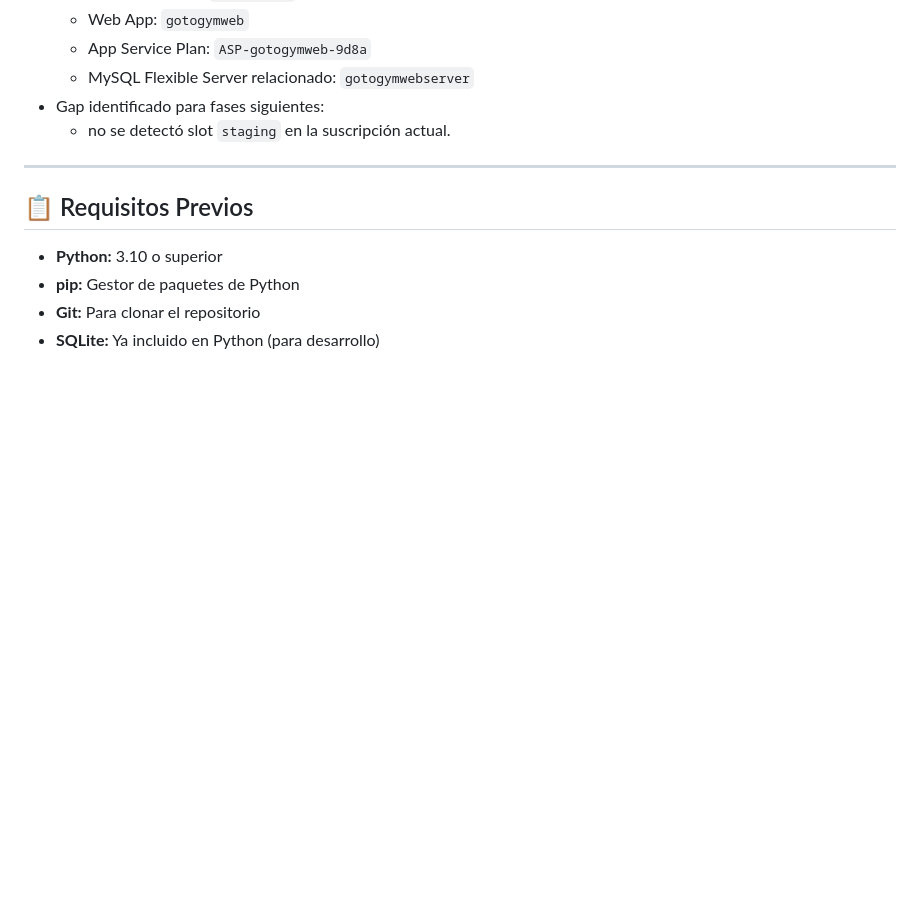
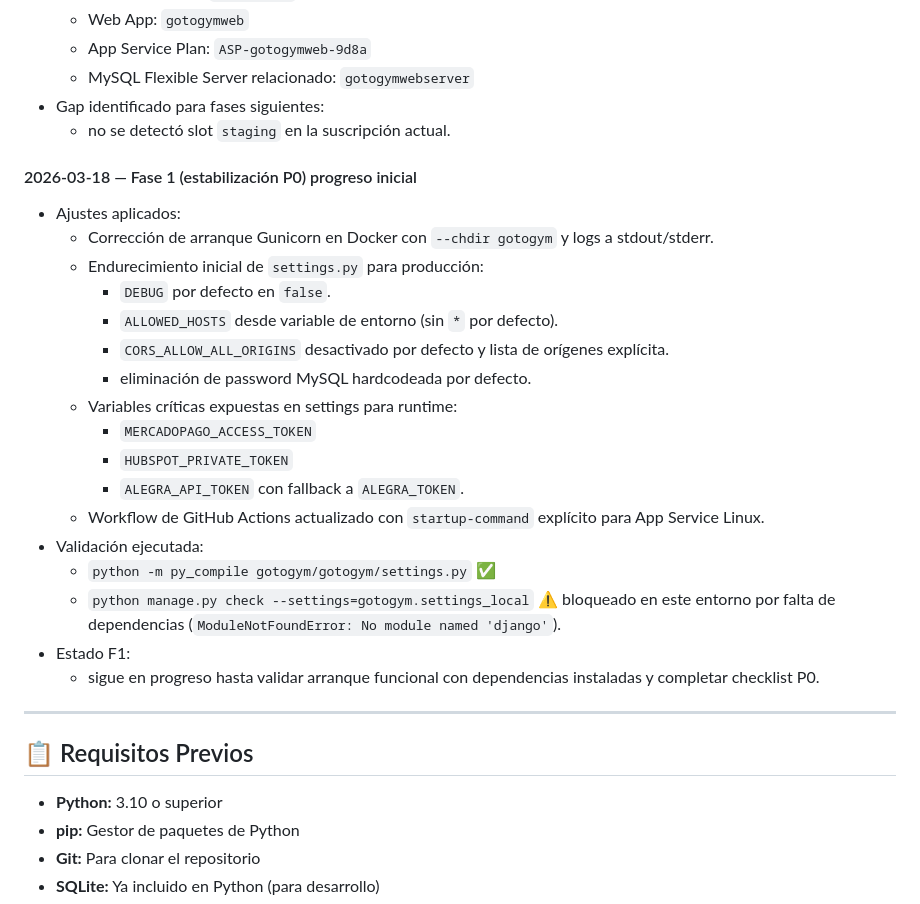
Before and after one commit to gotogymsaas/GoToGtymPrime, a Markdown page: docs/DESPLIEGUE_LOCAL.md, the part around the change. Rendered like a GitHub page; blank space fills up the shorter version.

Commit message:
docs: bitacora fase 1 y resultado de validacion

```diff
--- a/docs/DESPLIEGUE_LOCAL.md
+++ b/docs/DESPLIEGUE_LOCAL.md
@@ -36,6 +36,26 @@ Este documento será la bitácora oficial hasta completar el objetivo de release
     - MySQL Flexible Server relacionado: `gotogymwebserver`
 - Gap identificado para fases siguientes:
     - no se detectó slot `staging` en la suscripción actual.
+
+#### 2026-03-18 — Fase 1 (estabilización P0) progreso inicial
+
+- Ajustes aplicados:
+    - Corrección de arranque Gunicorn en Docker con `--chdir gotogym` y logs a stdout/stderr.
+    - Endurecimiento inicial de `settings.py` para producción:
+        - `DEBUG` por defecto en `false`.
+        - `ALLOWED_HOSTS` desde variable de entorno (sin `*` por defecto).
+        - `CORS_ALLOW_ALL_ORIGINS` desactivado por defecto y lista de orígenes explícita.
+        - eliminación de password MySQL hardcodeada por defecto.
+    - Variables críticas expuestas en settings para runtime:
+        - `MERCADOPAGO_ACCESS_TOKEN`
+        - `HUBSPOT_PRIVATE_TOKEN`
+        - `ALEGRA_API_TOKEN` con fallback a `ALEGRA_TOKEN`.
+    - Workflow de GitHub Actions actualizado con `startup-command` explícito para App Service Linux.
+- Validación ejecutada:
+    - `python -m py_compile gotogym/gotogym/settings.py` ✅
+    - `python manage.py check --settings=gotogym.settings_local` ⚠️ bloqueado en este entorno por falta de dependencias (`ModuleNotFoundError: No module named 'django'`).
+- Estado F1:
+    - sigue en progreso hasta validar arranque funcional con dependencias instaladas y completar checklist P0.
 
 ---
 
```
